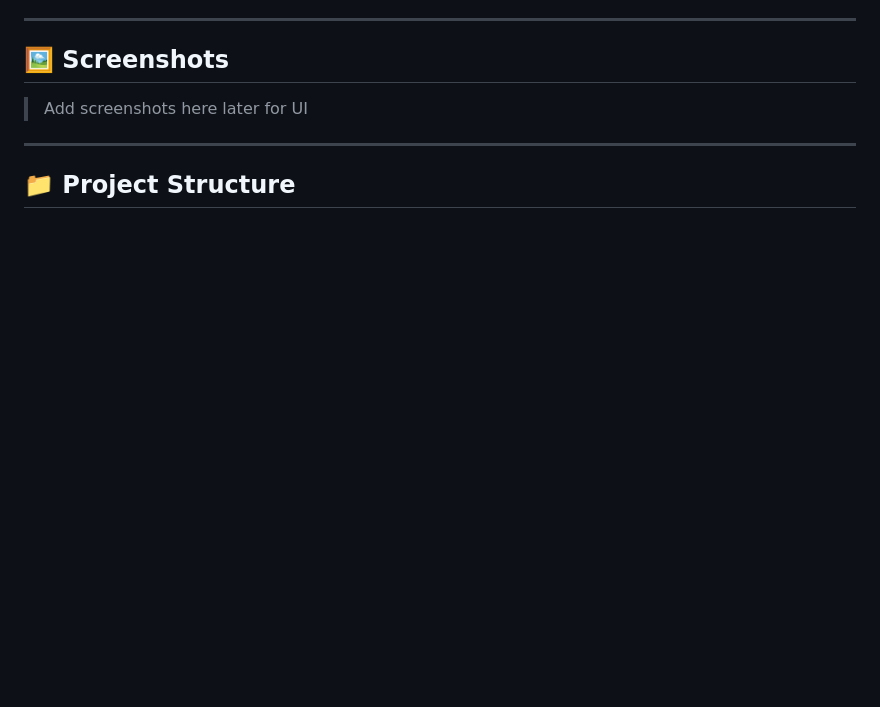
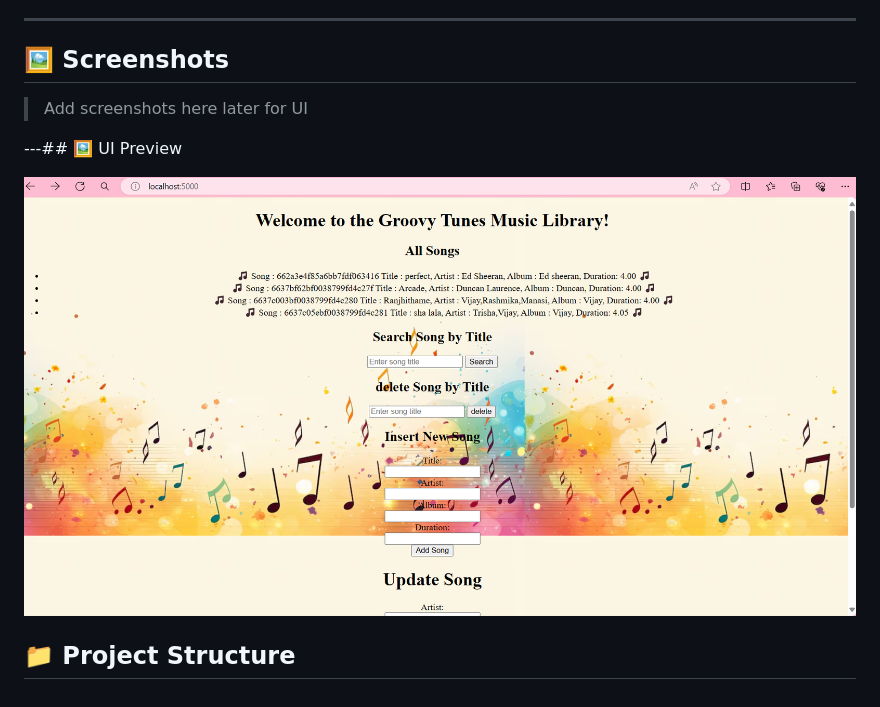
Before and after one commit to janani-217/music-library-flask, a Markdown page: README.md, the part around the change. Drawn GitHub-style; pictures changed too: screenshot/homepage.png (added); blank space fills up the shorter version.

Commit message:
Added homepage screenshot

```diff
--- a/README.md
+++ b/README.md
@@ -27,6 +27,9 @@ A simple web application to manage your own music library using **Flask** and **
 
 > Add screenshots here later for UI
 
----
+---## 🖼️ UI Preview
+
+![Homepage](screenshot/homepage.png)
+
 
 ## 📁 Project Structure
```
